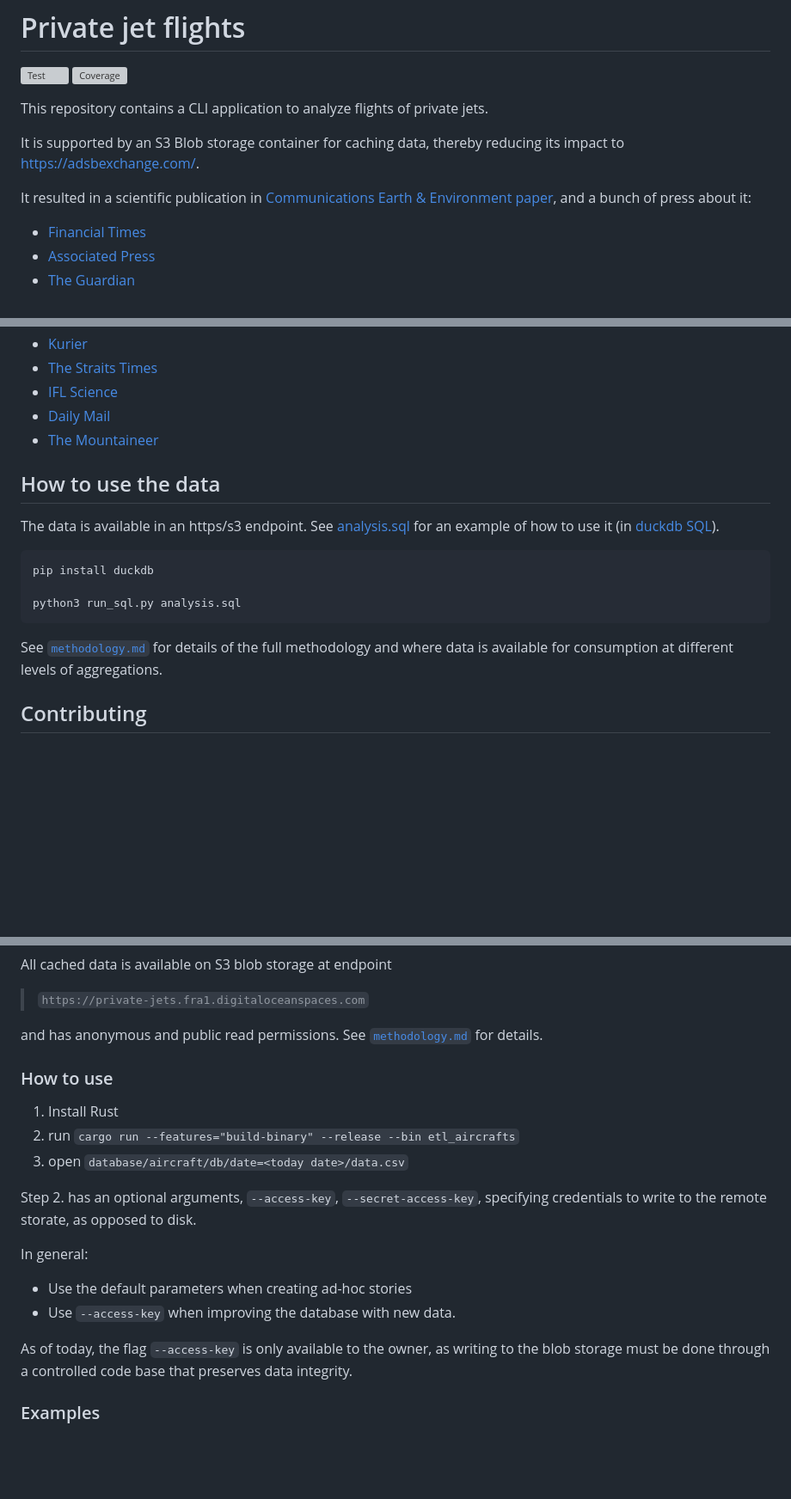
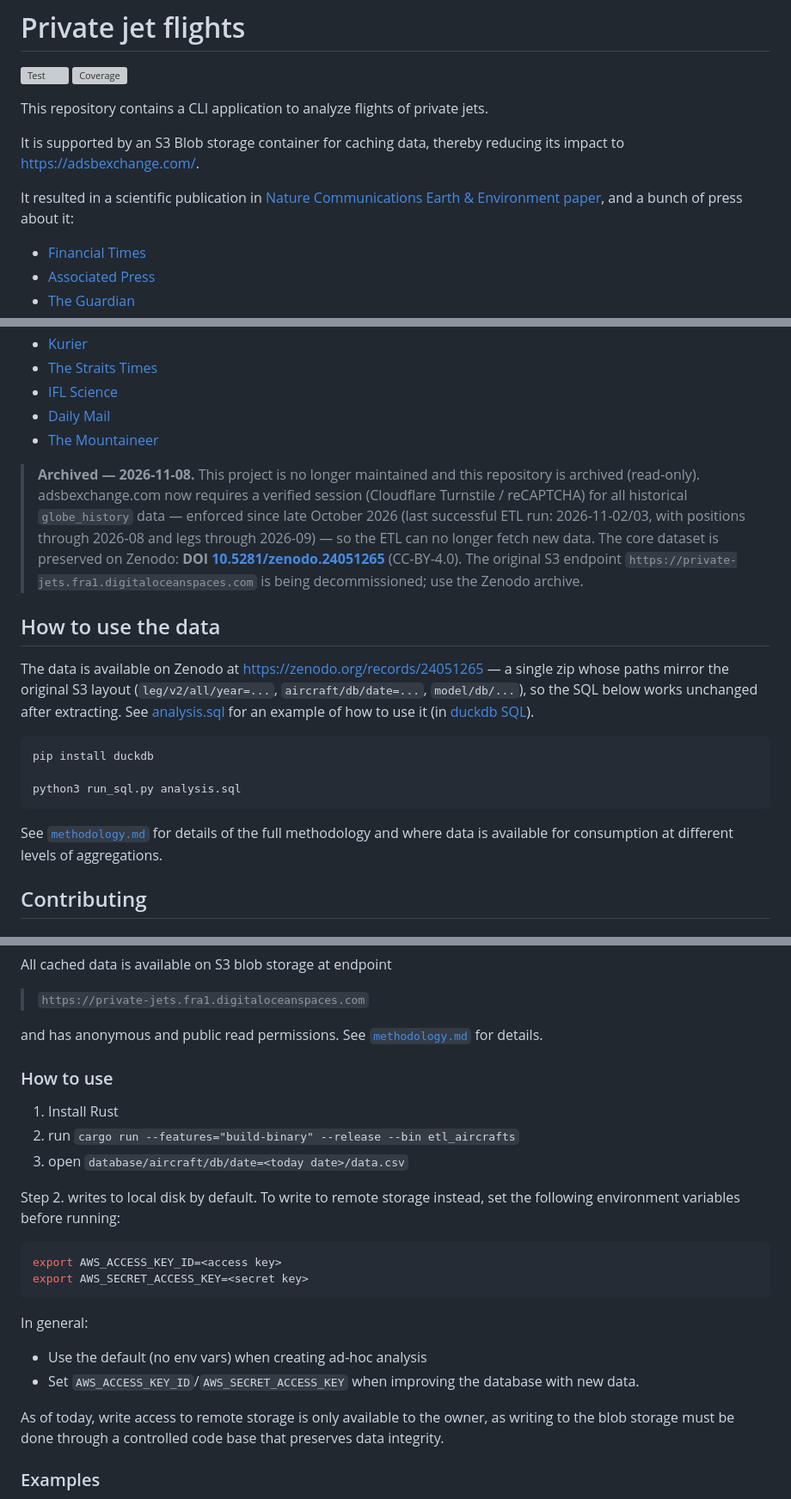
Before and after one commit to jorgecardleitao/private-jets, a Markdown page: README.md, 3 parts joined by grey strips. Shown at 86% size. GitHub-like rendering; blank space fills up the shorter version; grey boxes are pictures that could not be loaded.

````diff
--- a/README.md
+++ b/README.md
@@ -7,7 +7,7 @@ This repository contains a CLI application to analyze flights of private jets.
 It is supported by an S3 Blob storage container for caching data, thereby
 reducing its impact to [https://adsbexchange.com/](https://adsbexchange.com/).
 
-It resulted in a scientific publication in [Communications Earth & Environment paper](https://www.nature.com/articles/s43247-024-01775-z),
+It resulted in a scientific publication in [Nature Communications Earth & Environment paper](https://www.nature.com/articles/s43247-024-01775-z),
 and a bunch of press about it:
 
 * [Financial Times](https://www.ft.com/content/13a89ac6-6fa8-4e17-9ef2-698d20b657a7)
@@ -40,9 +40,16 @@ and a bunch of press about it:
 * [Daily Mail](https://www.dailymail.co.uk/sciencetech/article-14054663/Carbon-emissions-private-jets-increased.html)
 * [The Mountaineer](https://www.themountaineer.com/news/national/private-jet-carbon-emissions-soar-46-study/article_07d110ba-5e51-5e9c-81da-3d24d6e57e3a.html)
 
+> **Archived — 2026-11-08.** This project is no longer maintained and this repository is archived (read-only).
+> adsbexchange.com now requires a verified session (Cloudflare Turnstile / reCAPTCHA) for all historical
+> `globe_history` data — enforced since late October 2026 (last successful ETL run: 2026-11-02/03, with
+> positions through 2026-08 and legs through 2026-09) — so the ETL can no longer fetch new data.
+> The core dataset is preserved on Zenodo: **DOI [10.5281/zenodo.24051265](https://zenodo.org/records/24051265)** (CC-BY-4.0).
+> The original S3 endpoint `https://private-jets.fra1.digitaloceanspaces.com` is being decommissioned; use the Zenodo archive.
+
 ## How to use the data
 
-The data is available in an https/s3 endpoint. See [analysis.sql](./analysis.sql) for an example of how to use it (in [duckdb SQL](https://duckdb.org/docs/sql/introduction.html)).
+The data is available on Zenodo at [https://zenodo.org/records/24051265](https://zenodo.org/records/24051265) — a single zip whose paths mirror the original S3 layout (`leg/v2/all/year=...`, `aircraft/db/date=...`, `model/db/...`), so the SQL below works unchanged after extracting. See [analysis.sql](./analysis.sql) for an example of how to use it (in [duckdb SQL](https://duckdb.org/docs/sql/introduction.html)).
 
 ```bash
 pip install duckdb
@@ -50,8 +57,7 @@ pip install duckdb
 python3 run_sql.py analysis.sql
 ```
 
-See [`methodology.md`](./methodology.md) for details of the full methodology and where data is available for consumption at different levels
-of aggregations.
+See [`methodology.md`](./methodology.md) for details of the full methodology and where data is available for consumption at different levels of aggregations.
 
 ## Contributing
 
@@ -72,7 +78,8 @@ All cached data is available on S3 blob storage at endpoint
 
 > `https://private-jets.fra1.digitaloceanspaces.com`
 
-and has anonymous and public read permissions. See [`methodology.md`](./methodology.md) for details.
+and has anonymous and public read permissions.
+See [`methodology.md`](./methodology.md) for details.
 
 ### How to use
 
@@ -80,15 +87,20 @@ and has anonymous and public read permissions. See [`methodology.md`](./methodol
 2. run `cargo run --features="build-binary" --release --bin etl_aircrafts`
 3. open `database/aircraft/db/date=<today date>/data.csv`
 
-Step 2. has an optional arguments, `--access-key`, `--secret-access-key`, specifying
-credentials to write to the remote storate, as opposed to disk.
+Step 2. writes to local disk by default. To write to remote storage instead,
+set the following environment variables before running:
+
+```bash
+export AWS_ACCESS_KEY_ID=<access key>
+export AWS_SECRET_ACCESS_KEY=<secret key>
+```
 
 In general:
 
-* Use the default parameters when creating ad-hoc stories
-* Use `--access-key` when improving the database with new data.
+* Use the default (no env vars) when creating ad-hoc analysis
+* Set `AWS_ACCESS_KEY_ID`/`AWS_SECRET_ACCESS_KEY` when improving the database with new data.
 
-As of today, the flag `--access-key` is only available to the owner,
+As of today, write access to remote storage is only available to the owner,
 as writing to the blob storage must be done through a controlled code base that preserves data integrity.
 
 ### Examples
````
Also changed, not shown: methodology.md (+11 -6 lines), design.drawio.png, 6 other files.
